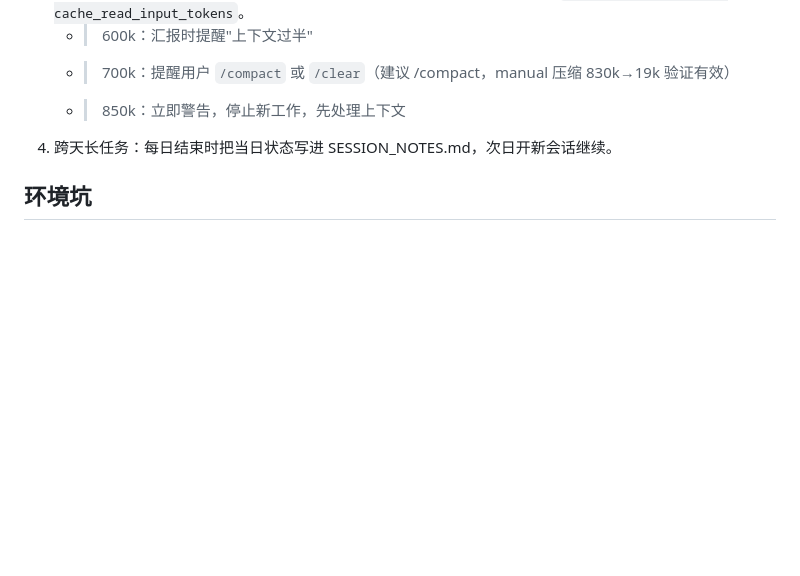
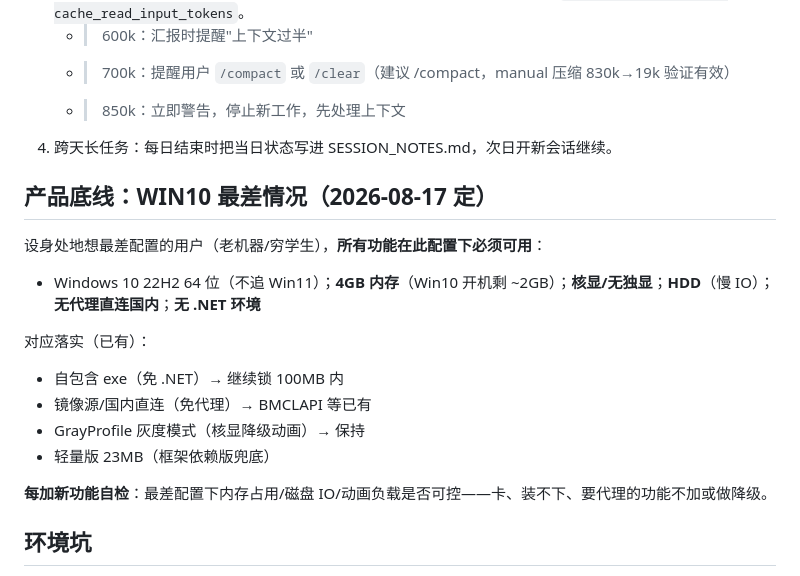
Before and after one commit to lattice1184/Lattice-Launcher, a Markdown page: CLAUDE.md, the part around the change. GitHub-like rendering; blank space fills up the shorter version.

Commit message:
产品底线：WIN10 最差情况（4GB 内存/核显/HDD/无代理/无 .NET）——所有功能必须可用
- 设身处地的最差配置画像 + 已有落实（自包含/镜像源/GrayProfile/轻量版）
- 每加新功能自检：内存/IO/动画在低配上可控

Co-Authored-By: Claude <noreply@anthropic.com>

```diff
--- a/CLAUDE.md
+++ b/CLAUDE.md
@@ -28,6 +28,19 @@
    - > 850k：立即警告，停止新工作，先处理上下文
 4. 跨天长任务：每日结束时把当日状态写进 SESSION_NOTES.md，次日开新会话继续。
 
+## 产品底线：WIN10 最差情况（2026-08-17 定）
+设身处地想最差配置的用户（老机器/穷学生），**所有功能在此配置下必须可用**：
+
+- Windows 10 22H2 64 位（不追 Win11）；**4GB 内存**（Win10 开机剩 ~2GB）；**核显/无独显**；**HDD**（慢 IO）；**无代理直连国内**；**无 .NET 环境**
+
+对应落实（已有）：
+- 自包含 exe（免 .NET）→ 继续锁 100MB 内
+- 镜像源/国内直连（免代理）→ BMCLAPI 等已有
+- GrayProfile 灰度模式（核显降级动画）→ 保持
+- 轻量版 23MB（框架依赖版兜底）
+
+**每加新功能自检**：最差配置下内存占用/磁盘 IO/动画负载是否可控——卡、装不下、要代理的功能不加或做降级。
+
 ## 环境坑
 - SAC/WDAC 拦自签名（0x800711C7）：用户关闭 SAC 后恢复；构建自动签名 LauncherDev 证书（thumbprint 4536E8163397062FF7E73AFCA83CB90D92CFC873）
 - 测试：xunit 禁并行；AsyncTestSyncContext 挂起 Post 回调需显式清上下文
```
